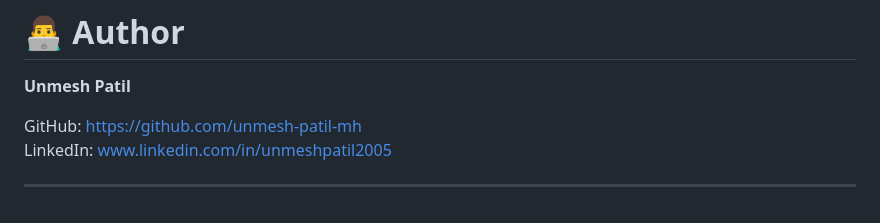
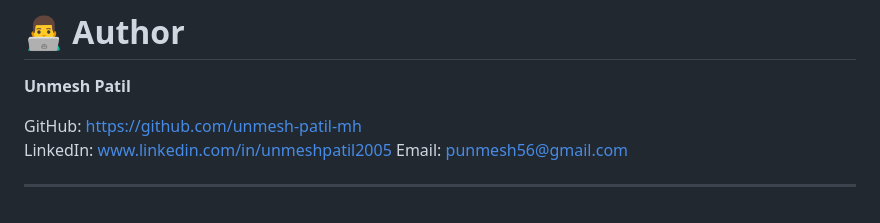
Before and after one commit to unmesh-patil-mh/X-Clone-TailwindCss, a Markdown page: README.md, the part around the change. Rendered like a GitHub page.

```diff
--- a/README.md
+++ b/README.md
@@ -236,5 +236,6 @@ All UI design credit belongs to Twitter (X).
 
 GitHub: https://github.com/unmesh-patil-mh <br>
 LinkedIn: www.linkedin.com/in/unmeshpatil2005
+Email: punmesh56@gmail.com
 
 ---
```
